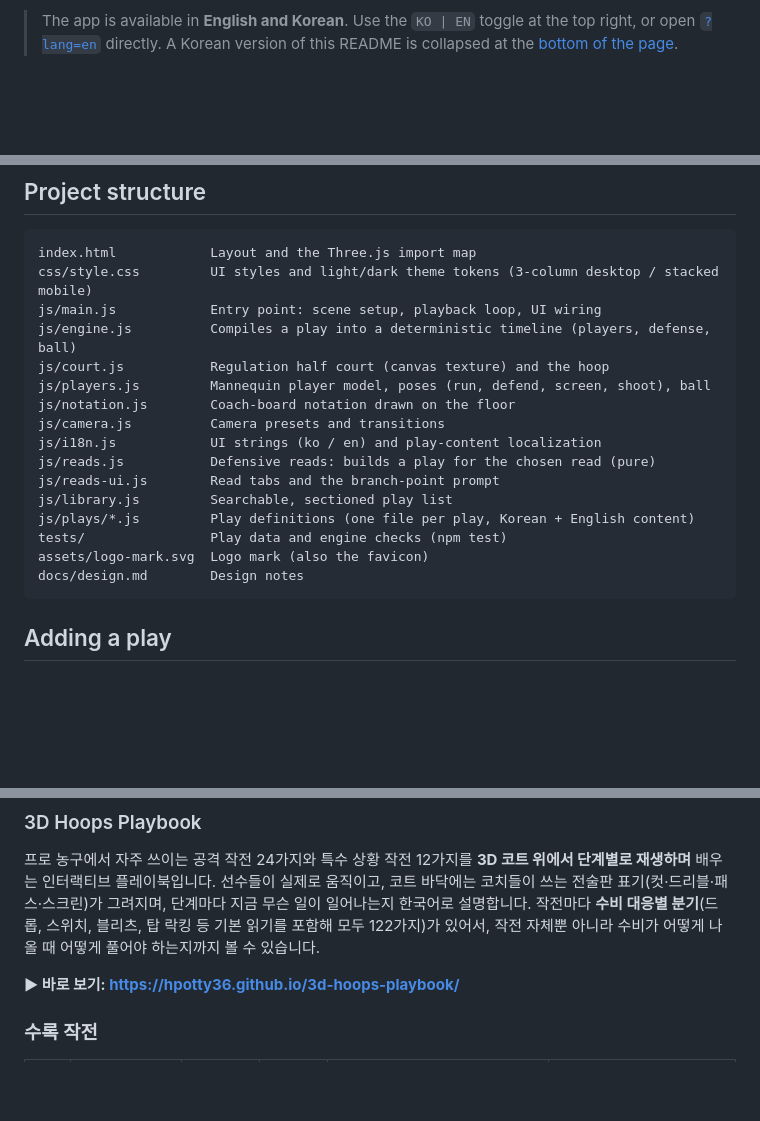
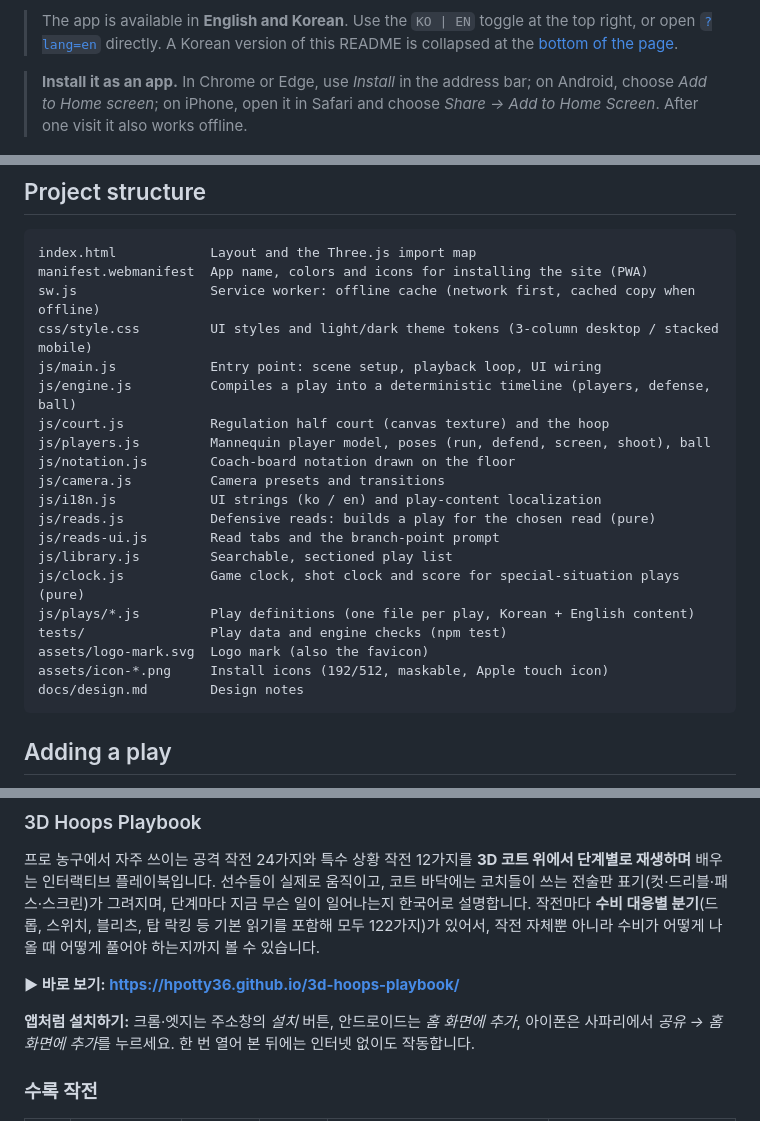
Before and after one commit to HPotty36/3d-hoops-playbook, a Markdown page: README.md, 3 parts joined by grey strips. Rendered like a GitHub page; folded sections open; blank space fills up the shorter version.

````diff
--- a/README.md
+++ b/README.md
@@ -10,6 +10,8 @@ Players move at real game speed, coach-style diagram notation (cuts, dribbles, p
 Every play also branches by **defensive read** — drop, switch, blitz, top lock and more, 122 reads in all counting each play's base version — so you see not just the play but how to beat each way of guarding it.
 
 > The app is available in **English and Korean**. Use the `KO | EN` toggle at the top right, or open [`?lang=en`](https://hpotty36.github.io/3d-hoops-playbook/?lang=en) directly. A Korean version of this README is collapsed at the [bottom of the page](#korean).
+
+> **Install it as an app.** In Chrome or Edge, use *Install* in the address bar; on Android, choose *Add to Home screen*; on iPhone, open it in Safari and choose *Share → Add to Home Screen*. After one visit it also works offline.
 
 ![3D Hoops Playbook preview](docs/preview.jpg)
 
@@ -142,6 +144,8 @@ npm test
 
 ```
 index.html            Layout and the Three.js import map
+manifest.webmanifest  App name, colors and icons for installing the site (PWA)
+sw.js                 Service worker: offline cache (network first, cached copy when offline)
 css/style.css         UI styles and light/dark theme tokens (3-column desktop / stacked mobile)
 js/main.js            Entry point: scene setup, playback loop, UI wiring
 js/engine.js          Compiles a play into a deterministic timeline (players, defense, ball)
@@ -153,9 +157,11 @@ js/i18n.js            UI strings (ko / en) and play-content localization
 js/reads.js           Defensive reads: builds a play for the chosen read (pure)
 js/reads-ui.js        Read tabs and the branch-point prompt
 js/library.js         Searchable, sectioned play list
+js/clock.js           Game clock, shot clock and score for special-situation plays (pure)
 js/plays/*.js         Play definitions (one file per play, Korean + English content)
 tests/                Play data and engine checks (npm test)
 assets/logo-mark.svg  Logo mark (also the favicon)
+assets/icon-*.png     Install icons (192/512, maskable, Apple touch icon)
 docs/design.md        Design notes
 ```
 
@@ -257,6 +263,8 @@ This is an unofficial, non-commercial educational project. It is **not affiliate
 작전마다 **수비 대응별 분기**(드롭, 스위치, 블리츠, 탑 락킹 등 기본 읽기를 포함해 모두 122가지)가 있어서, 작전 자체뿐 아니라 수비가 어떻게 나올 때 어떻게 풀어야 하는지까지 볼 수 있습니다.
 
 **▶ 바로 보기: https://hpotty36.github.io/3d-hoops-playbook/**
+
+**앱처럼 설치하기:** 크롬·엣지는 주소창의 *설치* 버튼, 안드로이드는 *홈 화면에 추가*, 아이폰은 사파리에서 *공유 → 홈 화면에 추가*를 누르세요. 한 번 열어 본 뒤에는 인터넷 없이도 작동합니다.
 
 ### 수록 작전
 
````
Also changed, not shown: docs/design.md (+10 -0 lines), assets/apple-touch-icon.png (added), assets/icon-192.png (added), assets/icon-512.png (added), assets/icon-maskable-512.png (added), 5 other files.
